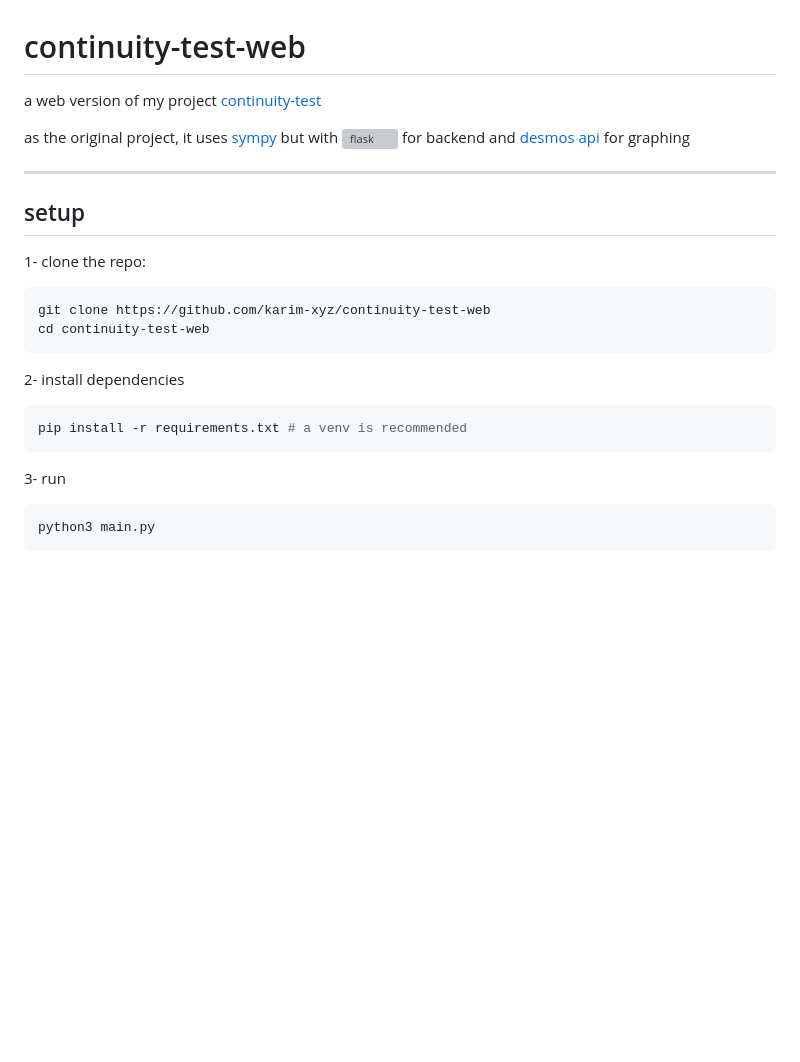
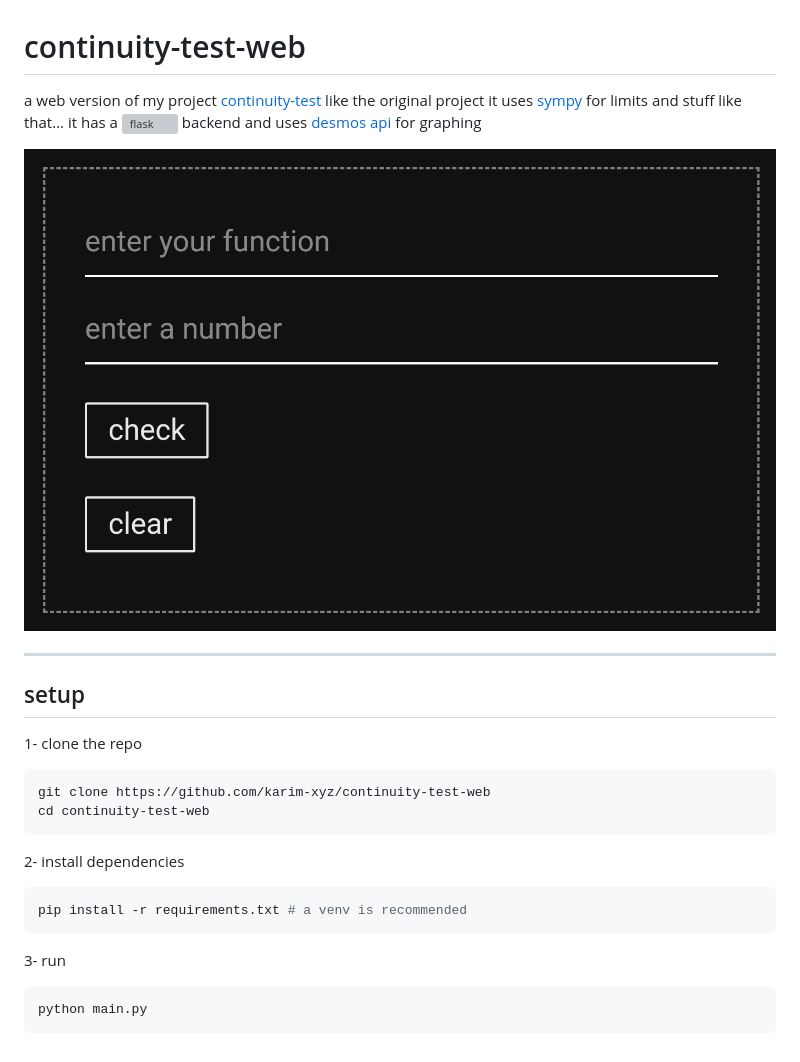
Before and after one commit to karim-xyz/continuity-test-web, a Markdown page: README.md, the part around the change. Rendered like a GitHub page; pictures changed too: ui.jpg (added); blank space fills up the shorter version; grey boxes are pictures that could not be loaded.

````diff
--- a/README.md
+++ b/README.md
@@ -1,14 +1,16 @@
 # continuity-test-web
 
 a web version of my project [continuity-test](https://github.com/karim-xyz/continuity-test)
+like the original project it uses [sympy](https://github.com/sympy/sympy) for limits and stuff like that...
+it has a ![flask](https://github.com/pallets/flask.git) backend and uses [desmos api](https://www.desmos.com/api/v1.11) for graphing
 
-as the original project, it uses [sympy](https://github.com/sympy/sympy) but with ![flask](https://github.com/pallets/flask.git) for backend and [desmos api](https://www.desmos.com/api/v1.11) for graphing
+![ui](ui.jpg)
 
 ---
 
 ## setup
 
-1- clone the repo:
+1- clone the repo
 ```bash
 git clone https://github.com/karim-xyz/continuity-test-web
 cd continuity-test-web
@@ -19,5 +21,5 @@ pip install -r requirements.txt # a venv is recommended
 ```
 3- run
 ```bash
-python3 main.py
+python main.py
 ```
````
Also changed, not shown: 5 other files.
